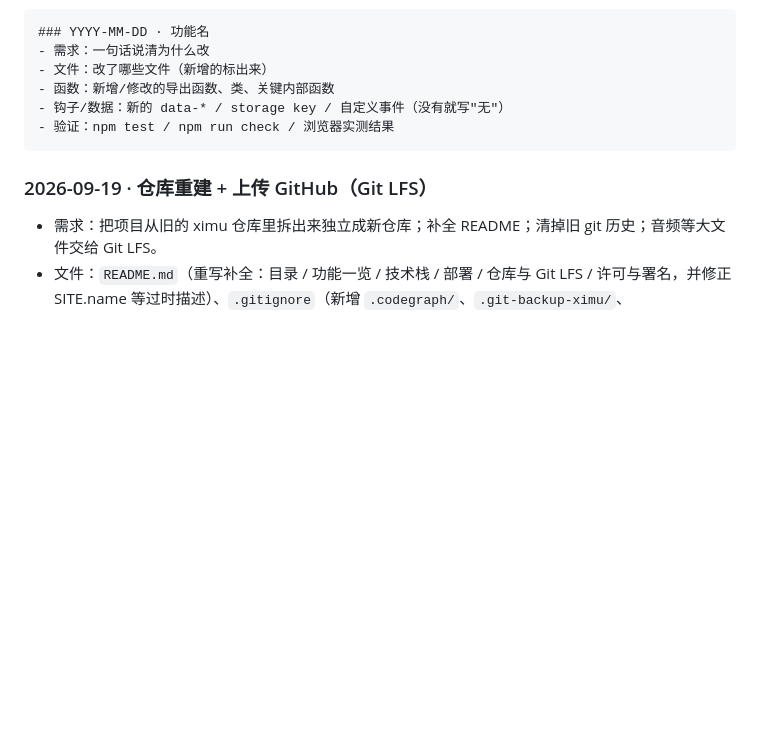
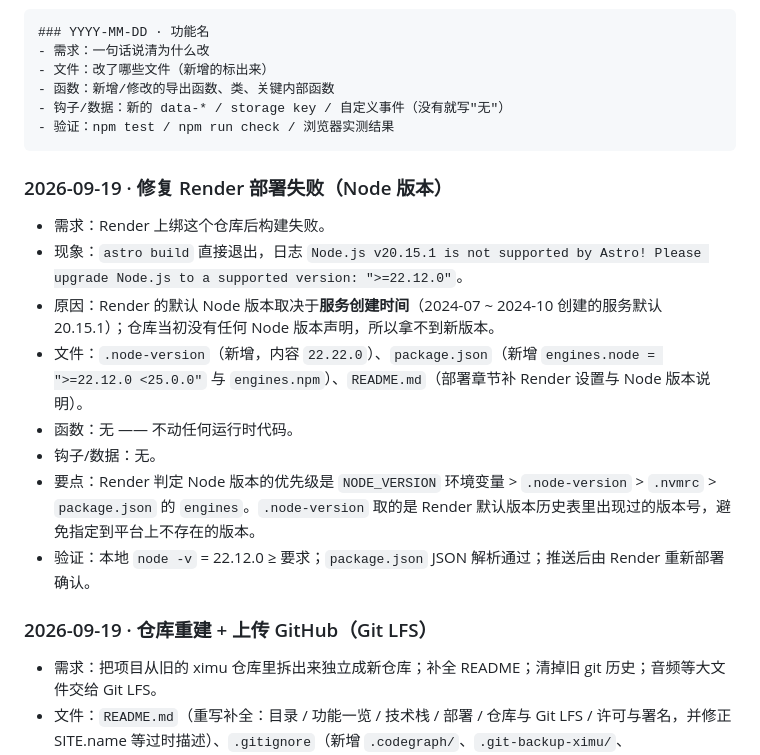
Before and after one commit to MinerTob/the-rest-note, a Markdown page: DEVELOPMENT.md, the part around the change. Rendered like a GitHub page; blank space fills up the shorter version.

````diff
--- a/DEVELOPMENT.md
+++ b/DEVELOPMENT.md
@@ -610,6 +610,16 @@ initEntryGate(music: MusicManager): boolean;   // true = 正在拦着（页面
 - 验证：npm test / npm run check / 浏览器实测结果
 ```
 
+### 2026-09-19 · 修复 Render 部署失败（Node 版本）
+
+- 需求：Render 上绑这个仓库后构建失败。
+- 现象：`astro build` 直接退出，日志 `Node.js v20.15.1 is not supported by Astro! Please upgrade Node.js to a supported version: ">=22.12.0"`。
+- 原因：Render 的默认 Node 版本取决于**服务创建时间**（2024-07 ~ 2024-10 创建的服务默认 20.15.1）；仓库当初没有任何 Node 版本声明，所以拿不到新版本。
+- 文件：`.node-version`（新增，内容 `22.22.0`）、`package.json`（新增 `engines.node = ">=22.12.0 <25.0.0"` 与 `engines.npm`）、`README.md`（部署章节补 Render 设置与 Node 版本说明）。
+- 函数：无 —— 不动任何运行时代码。
+- 钩子/数据：无。
+- 要点：Render 判定 Node 版本的优先级是 `NODE_VERSION` 环境变量 > `.node-version` > `.nvmrc` > `package.json` 的 `engines`。`.node-version` 取的是 Render 默认版本历史表里出现过的版本号，避免指定到平台上不存在的版本。
+- 验证：本地 `node -v` = 22.12.0 ≥ 要求；`package.json` JSON 解析通过；推送后由 Render 重新部署确认。
 ### 2026-09-19 · 仓库重建 + 上传 GitHub（Git LFS）
 
 - 需求：把项目从旧的 ximu 仓库里拆出来独立成新仓库；补全 README；清掉旧 git 历史；音频等大文件交给 Git LFS。
````
Also changed, not shown: README.md (+6 -1 lines).
